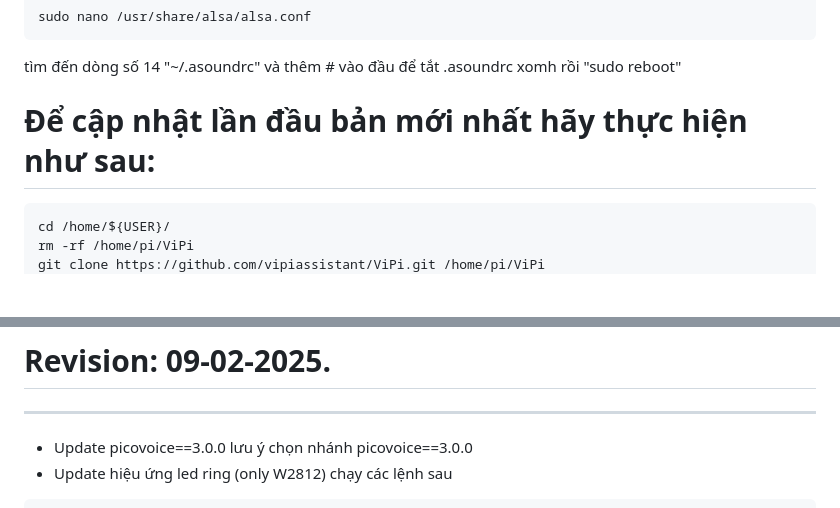
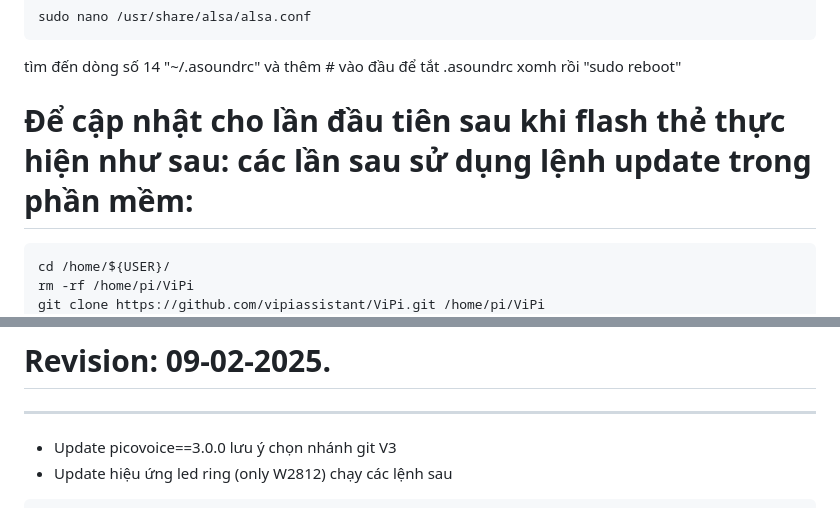
Before and after one commit to vipiassistant/ViPi, a Markdown page: README.md, 2 parts joined by grey strips. Rendered like a GitHub page; blank space fills up the shorter version.

````diff
--- a/README.md
+++ b/README.md
@@ -30,7 +30,7 @@ sudo nano /usr/share/alsa/alsa.conf
 ```
 tìm đến dòng số 14 "~/.asoundrc" và thêm # vào đầu để tắt .asoundrc xomh rồi "sudo reboot"
 
-# Để cập nhật lần đầu bản mới nhất hãy thực hiện như sau:
+# Để cập nhật cho lần đầu tiên sau khi flash thẻ thực hiện như sau: các lần sau sử dụng lệnh update trong phần mềm:
 ```sh
 cd /home/${USER}/
 rm -rf /home/pi/ViPi
@@ -56,7 +56,7 @@ python3 start.py
 --------------------------
 # Revision: 09-02-2025.
 --------------------------
-* Update picovoice==3.0.0 lưu ý chọn nhánh picovoice==3.0.0
+* Update picovoice==3.0.0 lưu ý chọn nhánh git V3
 * Update hiệu ứng led ring (only W2812)
 chạy các lệnh sau
 ```sh
````
